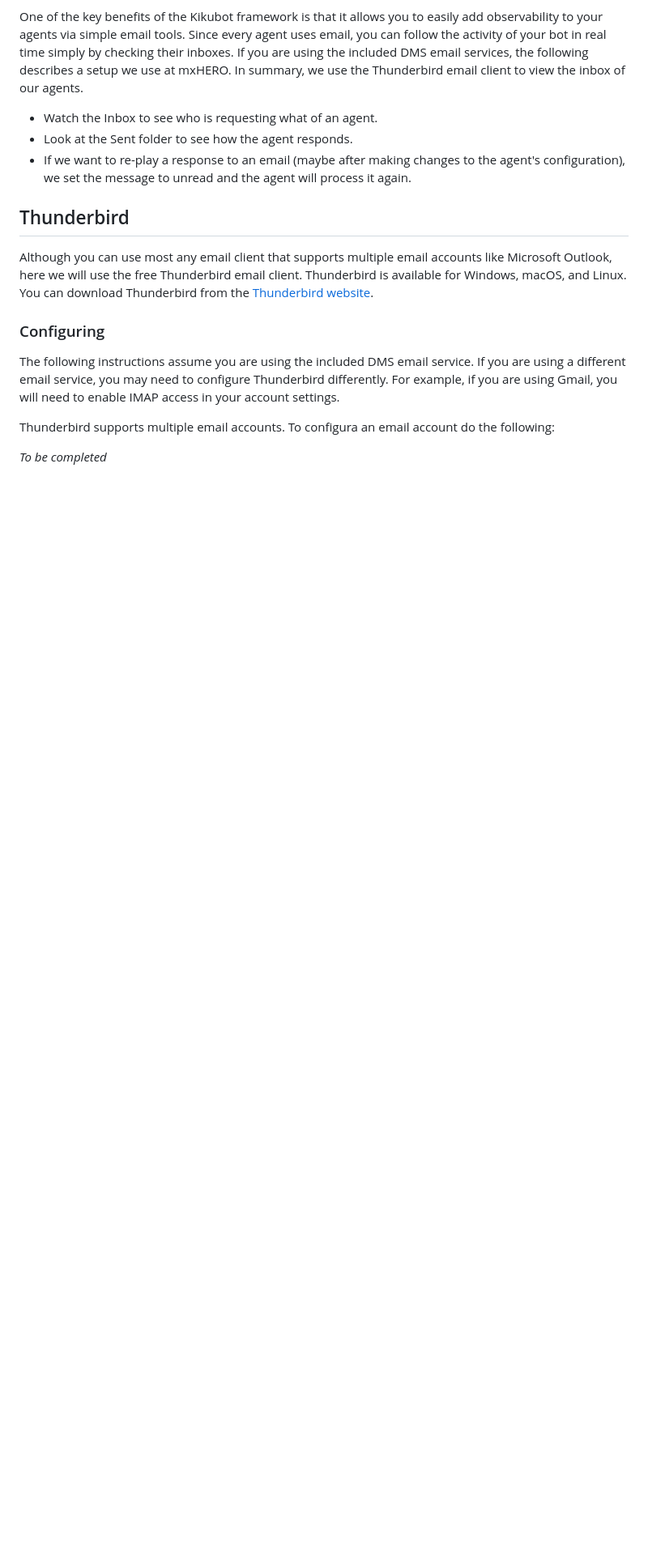
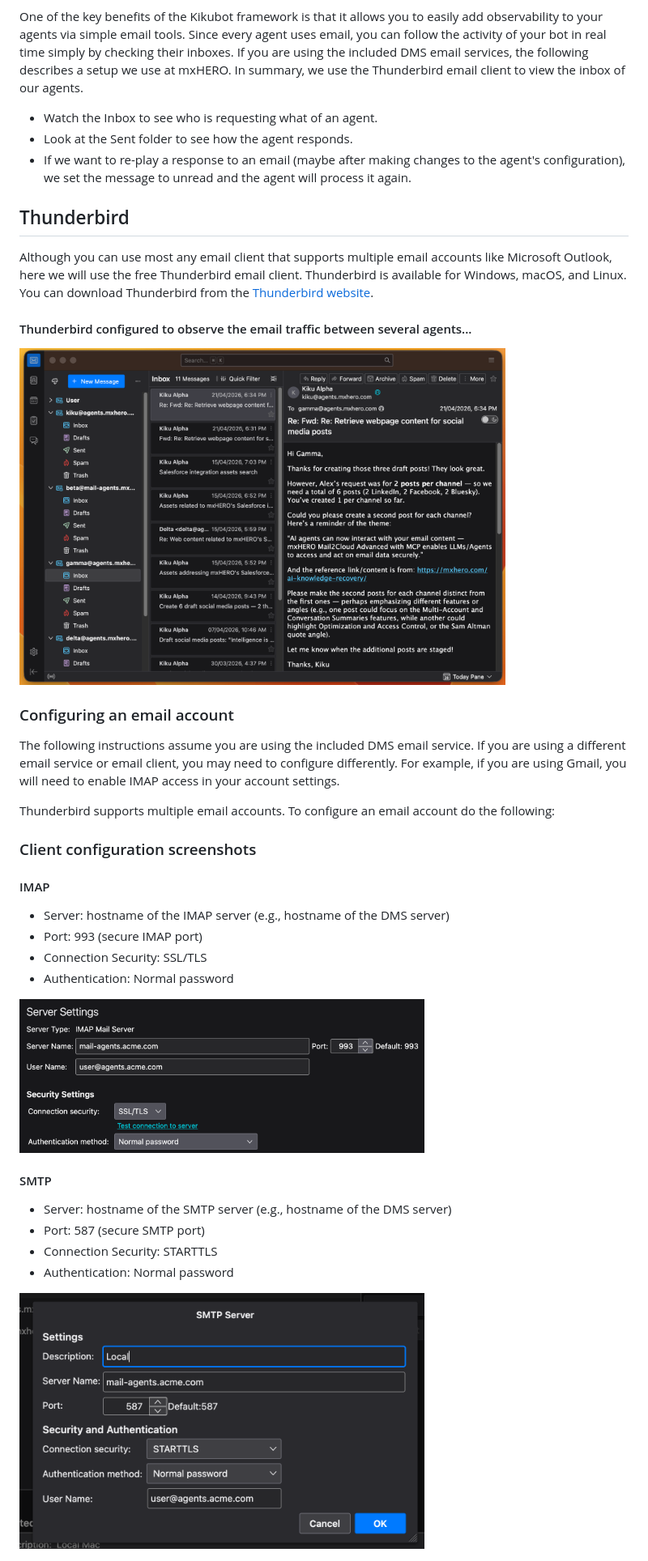
Before and after one commit to mxaiorg/kikubot, a Markdown page: README-Observability.md, the part around the change. Shown at 81% size. GitHub-like rendering; pictures changed too: assets/IMAP-Config.png (added), assets/SMTP-Config.png (added); blank space fills up the shorter version.

Commit message:
Email configuration documentation

```diff
--- a/README-Observability.md
+++ b/README-Observability.md
@@ -12,10 +12,33 @@ One of the key benefits of the Kikubot framework is that it allows you to easily
 
 Although you can use most any email client that supports multiple email accounts like Microsoft Outlook, here we will use the free Thunderbird email client. Thunderbird is available for Windows, macOS, and Linux. You can download Thunderbird from the [Thunderbird website](https://www.thunderbird.net).
 
-### Configuring
+#### Thunderbird configured to observe the email traffic between several agents...
 
-The following instructions assume you are using the included DMS email service. If you are using a different email service, you may need to configure Thunderbird differently. For example, if you are using Gmail, you will need to enable IMAP access in your account settings.
+<img src="./assets/Thunderbird.png" alt="kikubot" width="600">
 
-Thunderbird supports multiple email accounts. To configura an email account do the following:
+### Configuring an email account
 
-*To be completed*
+The following instructions assume you are using the included DMS email service. If you are using a different email service or email client, you may need to configure differently. For example, if you are using Gmail, you will need to enable IMAP access in your account settings.
+
+Thunderbird supports multiple email accounts. To configure an email account do the following:
+
+### Client configuration screenshots
+
+#### IMAP
+
+* Server: hostname of the IMAP server (e.g., hostname of the DMS server)
+* Port: 993 (secure IMAP port)
+* Connection Security: SSL/TLS
+* Authentication: Normal password
+
+<img src="./assets/IMAP-Config.png" alt="kikubot" width="500">
+
+
+#### SMTP
+
+* Server: hostname of the SMTP server (e.g., hostname of the DMS server)
+* Port: 587 (secure SMTP port)
+* Connection Security: STARTTLS
+* Authentication: Normal password
+
+<img src="./assets/SMTP-Config.png" alt="kikubot" width="500">
```
Also changed, not shown: services/dms/README.md (+8 -0 lines), 1 other file.
